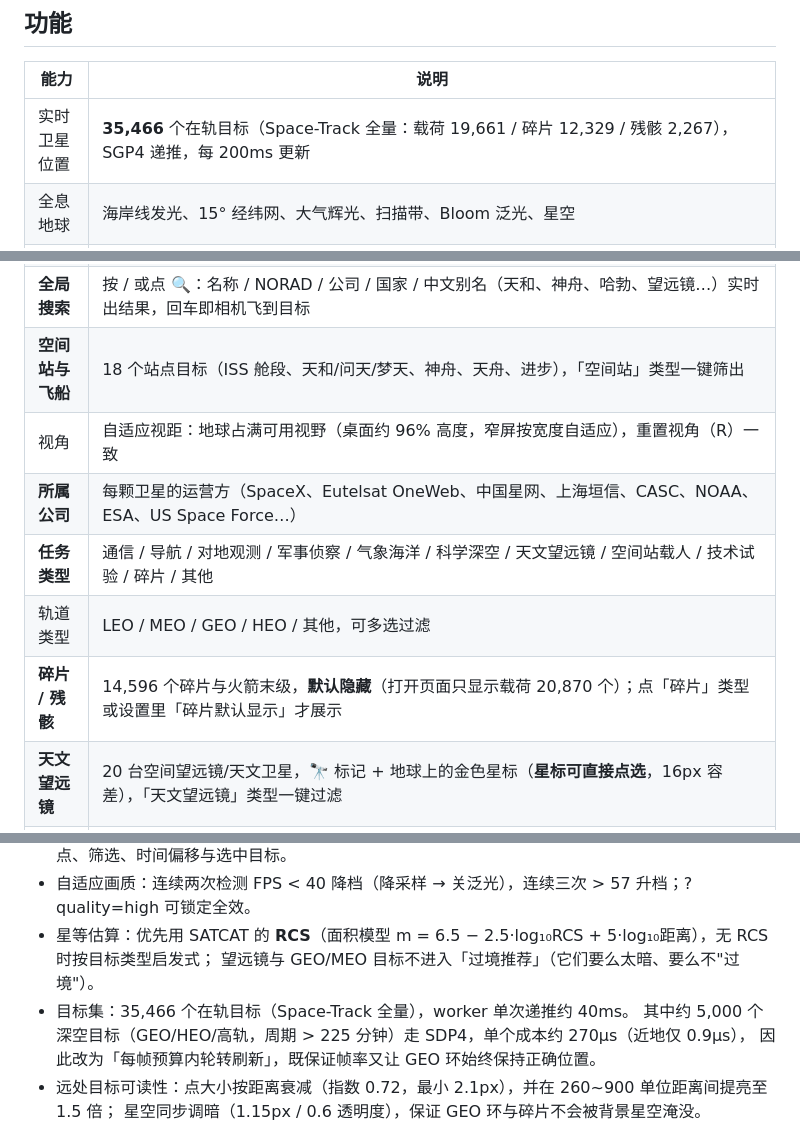
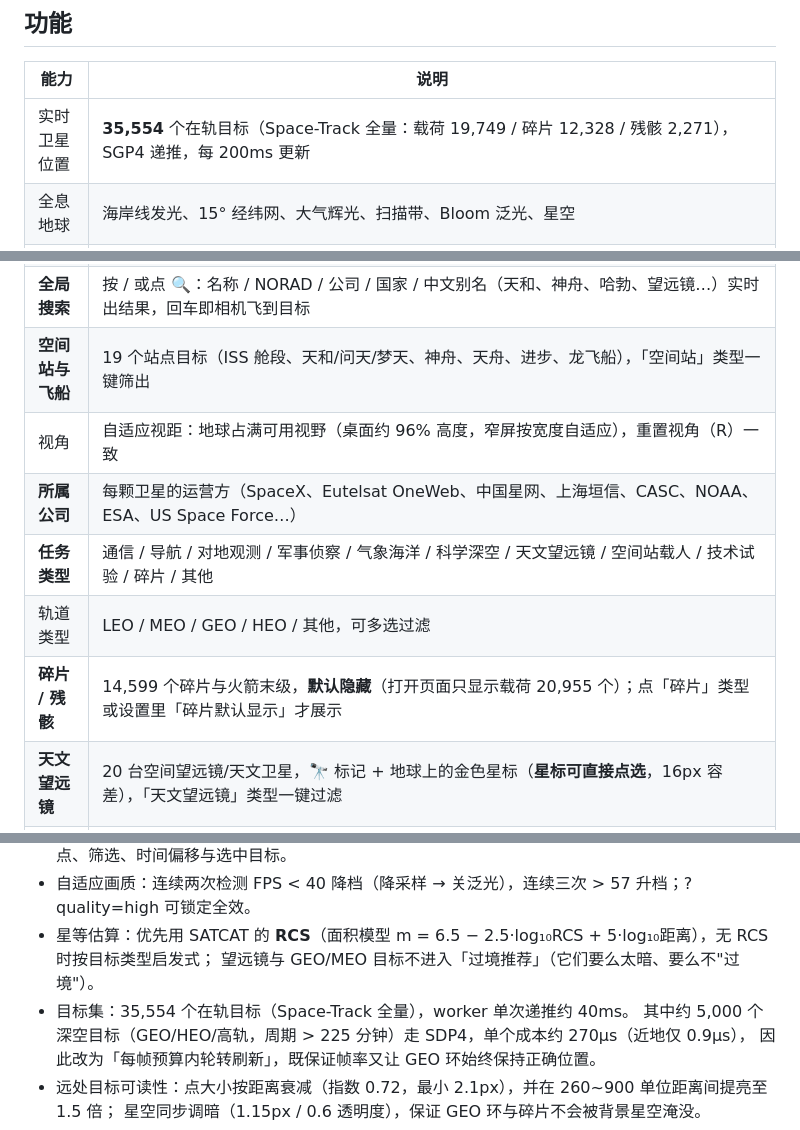
Before and after one commit to sa-da-sa-da/orbit-holo, a Markdown page: README.md, 3 parts joined by grey strips. Drawn GitHub-style.

```diff
--- a/README.md
+++ b/README.md
@@ -26,7 +26,7 @@ V1 基线已备份：同级目录 orbit-holo-BACKUP-v1-20261020（含 .zip）。
 
 | 能力 | 说明 |
 | --- | --- |
-| 实时卫星位置 | **35,466** 个在轨目标（Space-Track 全量：载荷 19,661 / 碎片 12,329 / 残骸 2,267），SGP4 递推，每 200ms 更新 |
+| 实时卫星位置 | **35,554** 个在轨目标（Space-Track 全量：载荷 19,749 / 碎片 12,328 / 残骸 2,271），SGP4 递推，每 200ms 更新 |
 | 全息地球 | 海岸线发光、15° 经纬网、大气辉光、扫描带、Bloom 泛光、星空 |
 | **晨昏线** | 按当前时刻（含时间机器偏移）实时计算太阳直射点：夜面压暗 + 琥珀色昼夜分界线；×600 加速时能看到昼夜扫过地球 |
 | **地轴与季节** | 太阳位置按**赤纬**计算（地球自转轴倾角 23.44°，范围 ±23.44°）：春分/秋分 ≈0°、夏至 +23.44°、冬至 −23.43°；金色地轴线 + 南北极点 + 太阳直射点标记，底栏实时显示「☀ 直射 xx.x°N/S」 |
@@ -37,12 +37,12 @@ V1 基线已备份：同级目录 orbit-holo-BACKUP-v1-20261020（含 .zip）。
 | **设置面板** | ⚙：时区（本地 / UTC / UTC+8 / 自定义 ±12h）、12/24 小时制、图层开关（星空 / 经纬网 / 大气 / 望远镜星标 / 碎片）、标记图例 |
 | **自动旋转** | 底部芯片点击在 相机环绕 ⇄ 跟随地球自转 间切换，不关闭；停转去 ⚙ 设置 |
 | **全局搜索** | 按 / 或点 🔍：名称 / NORAD / 公司 / 国家 / 中文别名（天和、神舟、哈勃、望远镜…）实时出结果，回车即相机飞到目标 |
-| **空间站与飞船** | 18 个站点目标（ISS 舱段、天和/问天/梦天、神舟、天舟、进步），「空间站」类型一键筛出 |
+| **空间站与飞船** | 19 个站点目标（ISS 舱段、天和/问天/梦天、神舟、天舟、进步、龙飞船），「空间站」类型一键筛出 |
 | 视角 | 自适应视距：地球占满可用视野（桌面约 96% 高度，窄屏按宽度自适应），重置视角（R）一致 |
 | **所属公司** | 每颗卫星的运营方（SpaceX、Eutelsat OneWeb、中国星网、上海垣信、CASC、NOAA、ESA、US Space Force…） |
 | **任务类型** | 通信 / 导航 / 对地观测 / 军事侦察 / 气象海洋 / 科学深空 / 天文望远镜 / 空间站载人 / 技术试验 / 碎片 / 其他 |
 | 轨道类型 | LEO / MEO / GEO / HEO / 其他，可多选过滤 |
-| **碎片 / 残骸** | 14,596 个碎片与火箭末级，**默认隐藏**（打开页面只显示载荷 20,870 个）；点「碎片」类型或设置里「碎片默认显示」才展示 |
+| **碎片 / 残骸** | 14,599 个碎片与火箭末级，**默认隐藏**（打开页面只显示载荷 20,955 个）；点「碎片」类型或设置里「碎片默认显示」才展示 |
 | **天文望远镜** | 20 台空间望远镜/天文卫星，🔭 标记 + 地球上的金色星标（**星标可直接点选**，16px 容差），「天文望远镜」类型一键过滤 |
 | **观测成果图** | 每台望远镜详情里有「📸 观测成果」：**1–6 张**精选 NASA 公共领域图像（哈勃 6 张：创生之柱/深场/猎户座/大红斑/土星/旋涡星系；钱德拉 4 张；韦伯 3 张…），**全中文标题与简介**、标注中文出处机构，点开大图可 ←/→ 切换，并可「在原站查看 ↗」跳转 NASA 官方页面 |
 | 点选体验 | 地球背面不可点；光标准星跟手，**14px** 内锁定（琥珀色）、点击 **12px** 内直接选中；密集处弹「附近 N 个目标」候选（Shift+点击） |
@@ -196,7 +196,7 @@ AstroSat · MOST · CHEOPS（光学）· Swift · Fermi/GLAST · DAMPE 悟空 ·
 - 自适应画质：连续两次检测 FPS < 40 降档（降采样 → 关泛光），连续三次 > 57 升档；?quality=high 可锁定全效。
 - 星等估算：优先用 SATCAT 的 **RCS**（面积模型 m = 6.5 − 2.5·log₁₀RCS + 5·log₁₀距离），无 RCS 时按目标类型启发式；
   望远镜与 GEO/MEO 目标不进入「过境推荐」（它们要么太暗、要么不"过境"）。
-- 目标集：35,466 个在轨目标（Space-Track 全量），worker 单次递推约 40ms。
+- 目标集：35,554 个在轨目标（Space-Track 全量），worker 单次递推约 40ms。
   其中约 5,000 个深空目标（GEO/HEO/高轨，周期 > 225 分钟）走 SDP4，单个成本约 270µs（近地仅 0.9µs），
   因此改为「每帧预算内轮转刷新」，既保证帧率又让 GEO 环始终保持正确位置。
 - 远处目标可读性：点大小按距离衰减（指数 0.72，最小 2.1px），并在 260~900 单位距离间提亮至 1.5 倍；
```
Also changed, not shown: other parts of README.md (+25 -25 lines).
